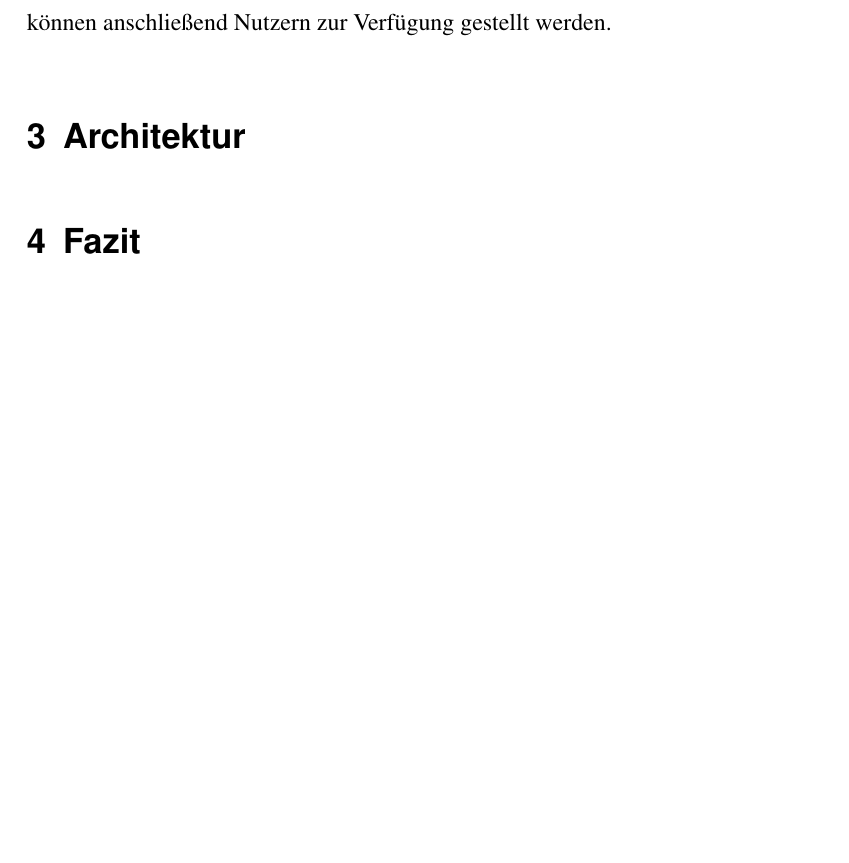
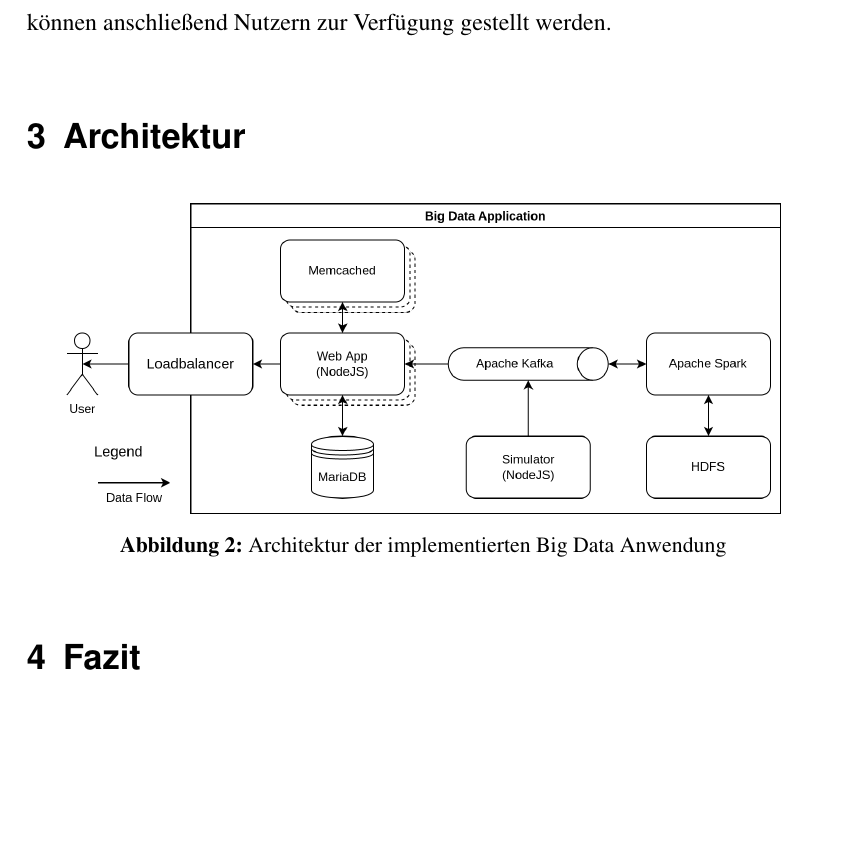
Before and after one commit to kevinsieverding/dhbw-w3m200181-laborbericht, a LaTeX document (index.tex, which reads content/content.tex): part of page 7 of 8, cut so that both start at the same text, the shorter picture padded with empty space. Compiled offline with pdfLaTeX.

Commit message:
add architecture diagram and adjust use case diagram

```diff
--- a/content/content.tex
+++ b/content/content.tex
@@ -62,4 +62,10 @@ Persistierte Ergebnisse können anschließend Nutzern zur Verfügung gestellt we
 
 \section{Architektur}\label{sec:architektur}
 
+\begin{figure}[H]
+  \centering
+  \includegraphics[width=0.9\textwidth]{architecture.drawio.png}
+  \caption{Architektur der implementierten Big Data Anwendung}\label{fig:architektur}
+\end{figure}
+
 \section{Fazit}\label{sec:fazit}
```
Also changed, not shown: assets/img/architecture.drawio.png (added), assets/img/use-case.drawio.png.
